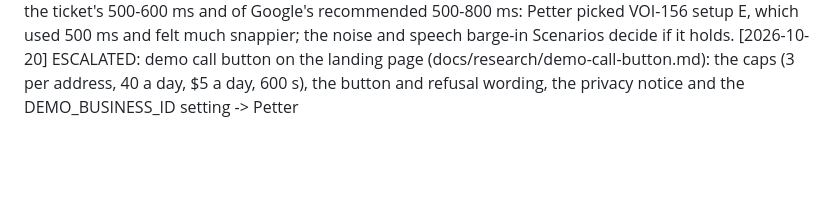
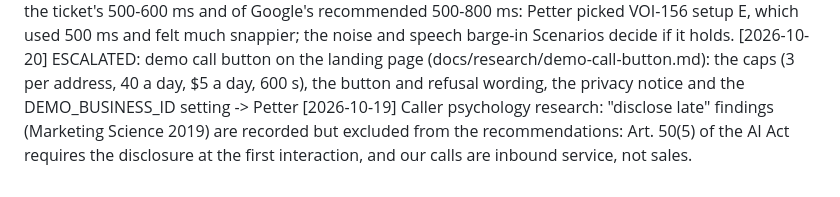
Before and after one commit to irma-AI/Voice, a Markdown page: DECISIONS.md, the part around the change. Drawn GitHub-style; blank space fills up the shorter version.

```diff
--- a/DECISIONS.md
+++ b/DECISIONS.md
@@ -133,3 +133,4 @@ One line per non-obvious choice, newest at the bottom: `[YYYY-MM-DD] <decision>:
 [2026-10-20] VOI-201: test_serve.py keeps one end-to-end check each for the page, the socket and the frame header; every bad-ticket and bad-domain case lives in test_auth.py and test_ticket.py, which test the same refusal without a server.
 [2026-10-20] VOI-178: the end-of-speech silence is 500 ms, the low end of the ticket's 500-600 ms and of Google's recommended 500-800 ms: Petter picked VOI-156 setup E, which used 500 ms and felt much snappier; the noise and speech barge-in Scenarios decide if it holds.
 [2026-10-20] ESCALATED: demo call button on the landing page (docs/research/demo-call-button.md): the caps (3 per address, 40 a day, $5 a day, 600 s), the button and refusal wording, the privacy notice and the DEMO_BUSINESS_ID setting -> Petter
+[2026-10-19] Caller psychology research: "disclose late" findings (Marketing Science 2019) are recorded but excluded from the recommendations: Art. 50(5) of the AI Act requires the disclosure at the first interaction, and our calls are inbound service, not sales.
```
Also changed, not shown: docs/research/caller-psychology.md (added, +221 -0 lines).
